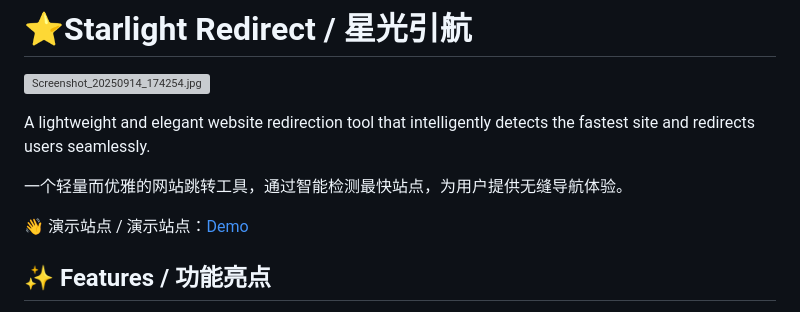
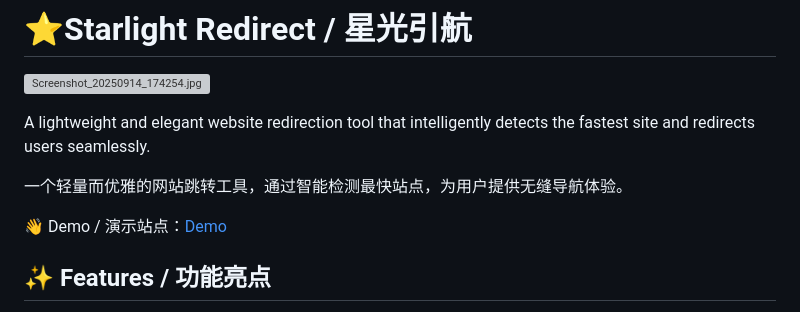
Before and after one commit to ExcellentCloud/Starlight-Redirect, a Markdown page: README.md, the part around the change. GitHub-like rendering; grey boxes are pictures that could not be loaded.

Commit message:
更新 README.md

```diff
--- a/README.md
+++ b/README.md
@@ -6,7 +6,7 @@ A lightweight and elegant website redirection tool that intelligently detects th
 
 一个轻量而优雅的网站跳转工具，通过智能检测最快站点，为用户提供无缝导航体验。
 
-👋 演示站点 / 演示站点：[Demo](https://excellentcloud.github.io/Starlight-Redirect/)
+👋 Demo / 演示站点：[Demo](https://excellentcloud.github.io/Starlight-Redirect/)
 
 ## ✨ Features / 功能亮点
 
```
